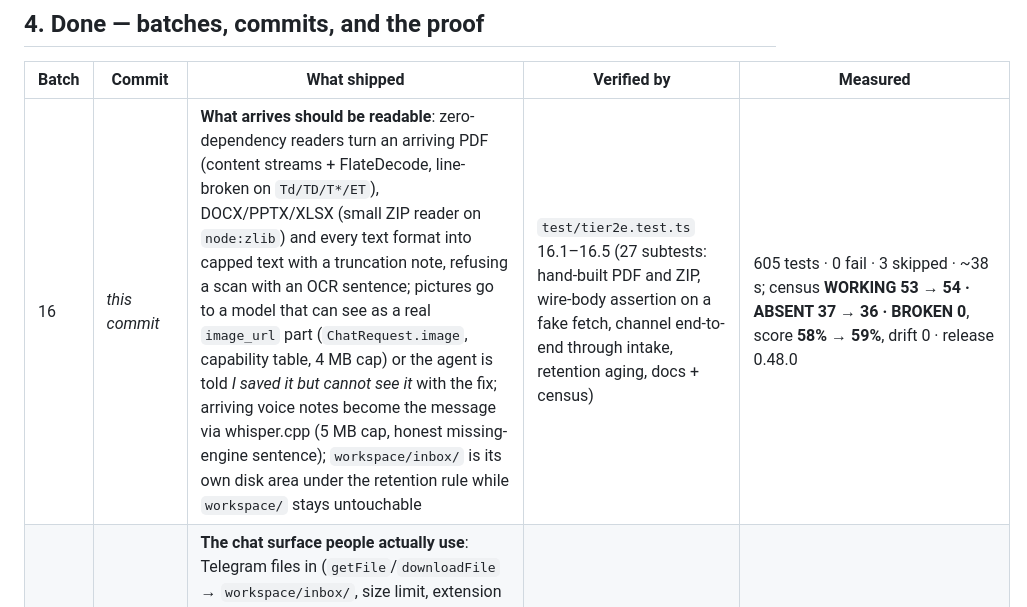
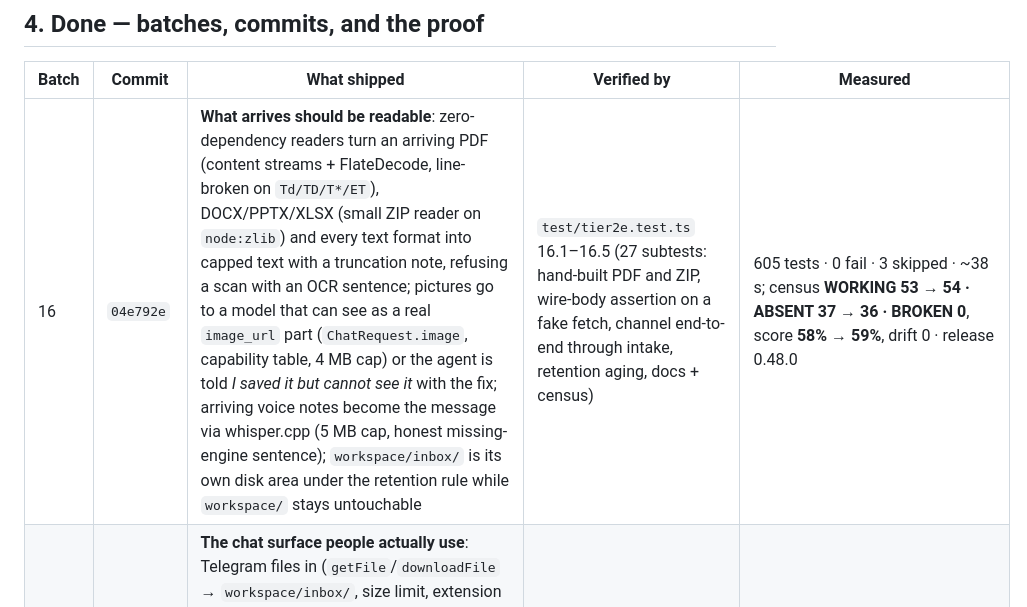
Before and after one commit to onelitonbd/TermCrab, a Markdown page: WORKLOG.md, the part around the change. Rendered like a GitHub page.

Commit message:
worklog: backfill the batch-16 commit hash
Co-authored-by: arena-agent <297053741+arena-agent@users.noreply.github.com>

```diff
--- a/WORKLOG.md
+++ b/WORKLOG.md
@@ -60,7 +60,7 @@ Files arrive and are read once, when they arrive. The agent cannot look again, c
 
 | Batch | Commit | What shipped | Verified by | Measured |
 |---|---|---|---|---|
-| 16 | _this commit_ | **What arrives should be readable**: zero-dependency readers turn an arriving PDF (content streams + FlateDecode, line-broken on `Td/TD/T*/ET`), DOCX/PPTX/XLSX (small ZIP reader on `node:zlib`) and every text format into capped text with a truncation note, refusing a scan with an OCR sentence; pictures go to a model that can see as a real `image_url` part (`ChatRequest.image`, capability table, 4 MB cap) or the agent is told *I saved it but cannot see it* with the fix; arriving voice notes become the message via whisper.cpp (5 MB cap, honest missing-engine sentence); `workspace/inbox/` is its own disk area under the retention rule while `workspace/` stays untouchable | `test/tier2e.test.ts` 16.1–16.5 (27 subtests: hand-built PDF and ZIP, wire-body assertion on a fake fetch, channel end-to-end through intake, retention aging, docs + census) | 605 tests · 0 fail · 3 skipped · ~38 s; census **WORKING 53 → 54 · ABSENT 37 → 36 · BROKEN 0**, score **58% → 59%**, drift 0 · release 0.48.0 |
+| 16 | `04e792e` | **What arrives should be readable**: zero-dependency readers turn an arriving PDF (content streams + FlateDecode, line-broken on `Td/TD/T*/ET`), DOCX/PPTX/XLSX (small ZIP reader on `node:zlib`) and every text format into capped text with a truncation note, refusing a scan with an OCR sentence; pictures go to a model that can see as a real `image_url` part (`ChatRequest.image`, capability table, 4 MB cap) or the agent is told *I saved it but cannot see it* with the fix; arriving voice notes become the message via whisper.cpp (5 MB cap, honest missing-engine sentence); `workspace/inbox/` is its own disk area under the retention rule while `workspace/` stays untouchable | `test/tier2e.test.ts` 16.1–16.5 (27 subtests: hand-built PDF and ZIP, wire-body assertion on a fake fetch, channel end-to-end through intake, retention aging, docs + census) | 605 tests · 0 fail · 3 skipped · ~38 s; census **WORKING 53 → 54 · ABSENT 37 → 36 · BROKEN 0**, score **58% → 59%**, drift 0 · release 0.48.0 |
 | 15 | `5a33662` | **The chat surface people actually use**: Telegram files in (`getFile`/`downloadFile` → `workspace/inbox/`, size limit, extension allow-list, executables refused by name) and out (`sendDocument` + the `send_file` tool + `registerDocumentSender`/`sendDocumentTo`, failures kept in the outbox with the file); group discipline (`groupPolicy` mention-default, mention stripped, replies to the bot count, `learnSelf` before the first poll); chat commands `/help` `/usage` `/sessions` `/memory` answering from the real meter/store/files; `docs/CHANNELS.md` with an honest per-channel table | `test/tier2d.test.ts` 15.1–15.5 (20 subtests: spy Telegram API, inbox writes, refusals, outbox, tool roots, group silence/strip/reply/policy, command wiring, docs + census) | 577 tests · 0 fail · 3 skipped · ~42 s; census **WORKING 51 → 53 · PARTIAL 47 → 46 · ABSENT 38 → 37 · BROKEN 0**, score **57% → 58%**, channels area 64% → 76%, drift 0 |
 | 14 | `9fd9f6b` | **Machine-readable CLI**: `src/core/json-out.ts` — one envelope `{ok, command, data}` on success and `{ok:false, …, error:{message,hint}}` on failure, always exactly one document on stdout; `--json` on status, sessions, skills, cron, memory, approvals, usage, disk, doctor, run/wait and stop; in json mode `setLogToStderr(true)` moves every log line to stderr; `status` split into `statusData()`/`renderStatus()` so the data view and the page cannot disagree, and `configProblems` exposed as `{path, severity}`; `docs/CLI.md` documents the contract and `termcrab help <cmd>` names the keys | `test/tier2c.test.ts` 14.1–14.5 (seven commands parsed as one document, help-vs-data cross-check, logger-in-child-process, a warning planted in config.json, fake-panel timeout at exit 124, docs + census) | 555 tests · 0 fail · 1 skipped · ~42 s; census **WORKING 50 → 51 · PARTIAL 48 → 47 · BROKEN 0**, score 57%, drift 0 |
 | 13 | `779f7de` | **The cheap flips a finger feels**: Telegram typing indicator (4 s refresh, cleared with the answer, failure-tolerant); `src/core/color.ts` colour discipline (`NO_COLOR` · `FORCE_COLOR` · `TCRAB_COLOR` · TTY-only) wired through the logger, the CLI errors and the bin; `src/command-help.ts` — one table for 29 commands behind `termcrab help <cmd>`, `termcrab <cmd> --help` and `termcrab completion bash|zsh|fish` (generated, so a flag cannot be documented in one place and missing in another); Discord/Slack/Signal/SMS/Matrix now route to the same agent handler as Telegram, reply through their transport and queue failed sends with the reason, each with an injectable transport, a `conversations_*` sender and an outbox flush in the gateway | `test/tier2b.test.ts` 13.1–13.4 (fake Telegram API, the real binary for colour and help, completions for all three shells) + `test/adapters.test.ts` 13.5 (5 adapters, 13 subtests, no network/SDK) | 527 tests · 0 fail · 3 skipped · ~31 s; census **WORKING 41 → 50 · PARTIAL 53 → 48 · ABSENT 42 → 38 · BROKEN 0**, score **53% → 57%**, drift 0 |
```
